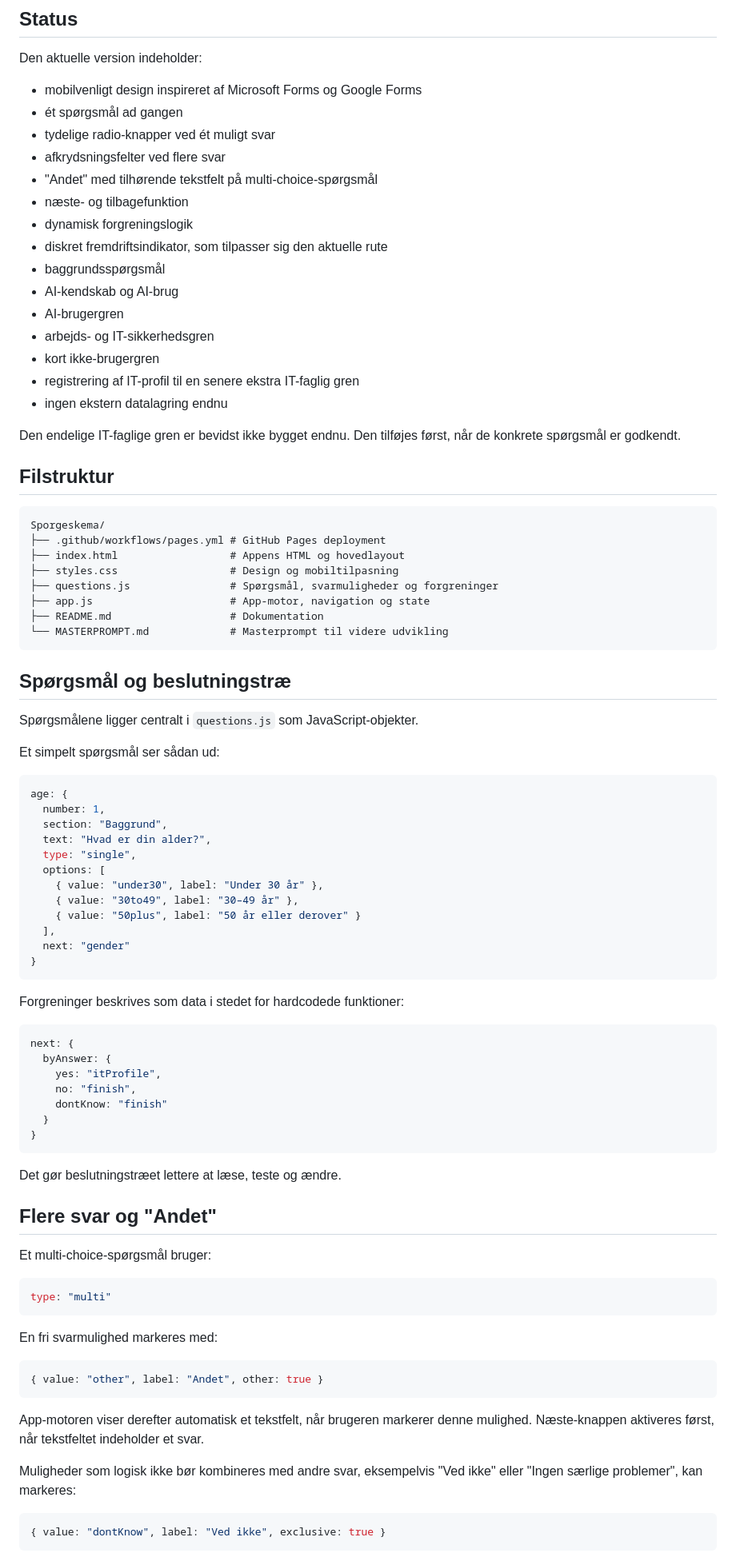
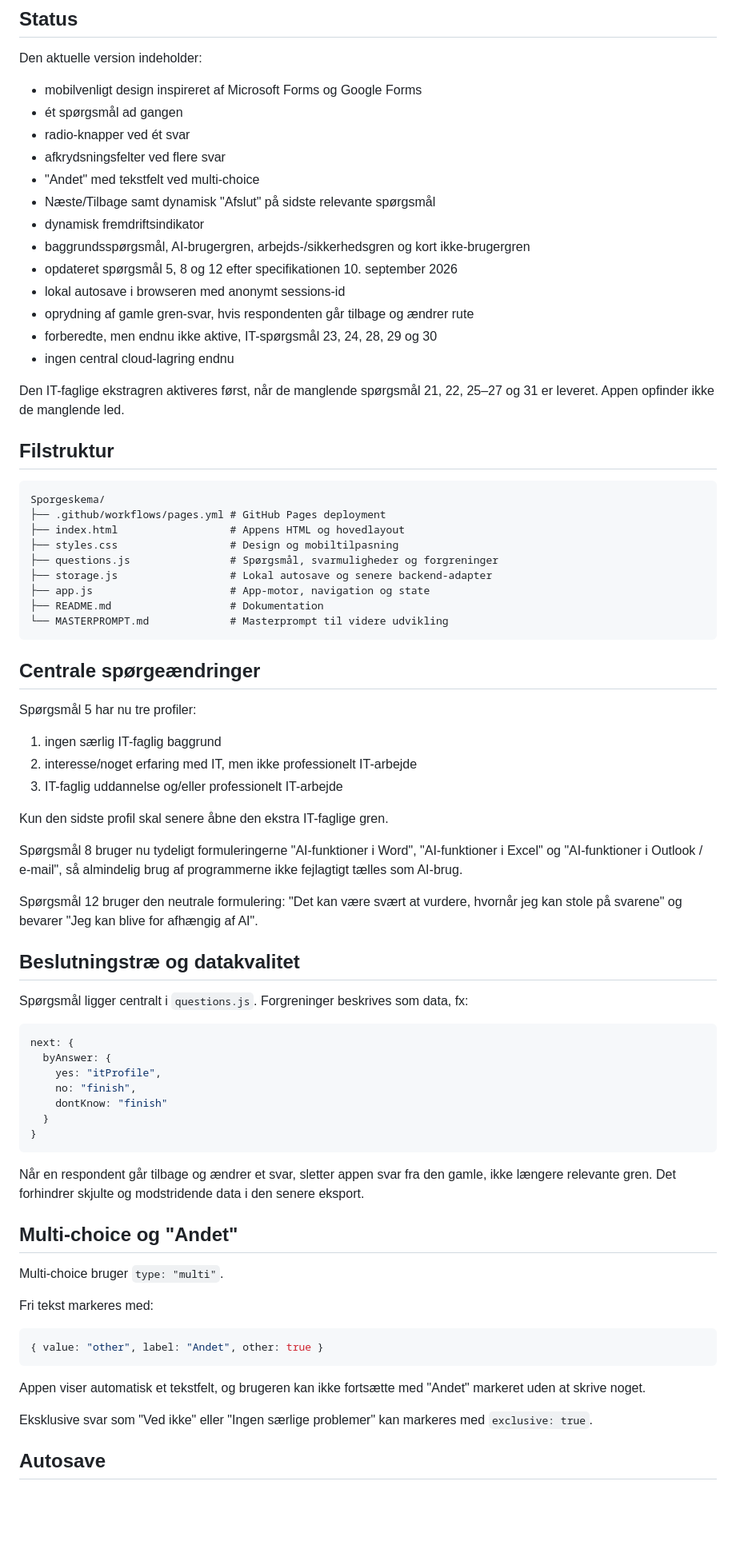
Before and after one commit to Ronnykisbye/Sporgeskema, a Markdown page: README.md, the part around one of its changes. Shown at 80% size. Drawn GitHub-style; blank space fills up the shorter version.

````diff
--- a/README.md
+++ b/README.md
@@ -14,21 +14,19 @@ Den aktuelle version indeholder:
 
 - mobilvenligt design inspireret af Microsoft Forms og Google Forms
 - ét spørgsmål ad gangen
-- tydelige radio-knapper ved ét muligt svar
+- radio-knapper ved ét svar
 - afkrydsningsfelter ved flere svar
-- "Andet" med tilhørende tekstfelt på multi-choice-spørgsmål
-- næste- og tilbagefunktion
-- dynamisk forgreningslogik
-- diskret fremdriftsindikator, som tilpasser sig den aktuelle rute
-- baggrundsspørgsmål
-- AI-kendskab og AI-brug
-- AI-brugergren
-- arbejds- og IT-sikkerhedsgren
-- kort ikke-brugergren
-- registrering af IT-profil til en senere ekstra IT-faglig gren
-- ingen ekstern datalagring endnu
+- "Andet" med tekstfelt ved multi-choice
+- Næste/Tilbage samt dynamisk "Afslut" på sidste relevante spørgsmål
+- dynamisk fremdriftsindikator
+- baggrundsspørgsmål, AI-brugergren, arbejds-/sikkerhedsgren og kort ikke-brugergren
+- opdateret spørgsmål 5, 8 og 12 efter specifikationen 10. september 2026
+- lokal autosave i browseren med anonymt sessions-id
+- oprydning af gamle gren-svar, hvis respondenten går tilbage og ændrer rute
+- forberedte, men endnu ikke aktive, IT-spørgsmål 23, 24, 28, 29 og 30
+- ingen central cloud-lagring endnu
 
-Den endelige IT-faglige gren er bevidst ikke bygget endnu. Den tilføjes først, når de konkrete spørgsmål er godkendt.
+Den IT-faglige ekstragren aktiveres først, når de manglende spørgsmål 21, 22, 25–27 og 31 er leveret. Appen opfinder ikke de manglende led.
 
 ## Filstruktur
 
@@ -38,33 +36,29 @@ Sporgeskema/
 ├── index.html                  # Appens HTML og hovedlayout
 ├── styles.css                  # Design og mobiltilpasning
 ├── questions.js                # Spørgsmål, svarmuligheder og forgreninger
+├── storage.js                  # Lokal autosave og senere backend-adapter
 ├── app.js                      # App-motor, navigation og state
 ├── README.md                   # Dokumentation
 └── MASTERPROMPT.md             # Masterprompt til videre udvikling
 ```
 
-## Spørgsmål og beslutningstræ
+## Centrale spørgeændringer
 
-Spørgsmålene ligger centralt i `questions.js` som JavaScript-objekter.
+Spørgsmål 5 har nu tre profiler:
 
-Et simpelt spørgsmål ser sådan ud:
+1. ingen særlig IT-faglig baggrund
+2. interesse/noget erfaring med IT, men ikke professionelt IT-arbejde
+3. IT-faglig uddannelse og/eller professionelt IT-arbejde
 
-```js
-age: {
-  number: 1,
-  section: "Baggrund",
-  text: "Hvad er din alder?",
-  type: "single",
-  options: [
-    { value: "under30", label: "Under 30 år" },
-    { value: "30to49", label: "30–49 år" },
-    { value: "50plus", label: "50 år eller derover" }
-  ],
-  next: "gender"
-}
-```
+Kun den sidste profil skal senere åbne den ekstra IT-faglige gren.
 
-Forgreninger beskrives som data i stedet for hardcodede funktioner:
+Spørgsmål 8 bruger nu tydeligt formuleringerne "AI-funktioner i Word", "AI-funktioner i Excel" og "AI-funktioner i Outlook / e-mail", så almindelig brug af programmerne ikke fejlagtigt tælles som AI-brug.
+
+Spørgsmål 12 bruger den neutrale formulering: "Det kan være svært at vurdere, hvornår jeg kan stole på svarene" og bevarer "Jeg kan blive for afhængig af AI".
+
+## Beslutningstræ og datakvalitet
+
+Spørgsmål ligger centralt i `questions.js`. Forgreninger beskrives som data, fx:
 
 ```js
 next: {
@@ -76,27 +70,21 @@ next: {
 }
 ```
 
-Det gør beslutningstræet lettere at læse, teste og ændre.
+Når en respondent går tilbage og ændrer et svar, sletter appen svar fra den gamle, ikke længere relevante gren. Det forhindrer skjulte og modstridende data i den senere eksport.
 
-## Flere svar og "Andet"
+## Multi-choice og "Andet"
 
-Et multi-choice-spørgsmål bruger:
+Multi-choice bruger `type: "multi"`.
 
-```js
-type: "multi"
-```
-
-En fri svarmulighed markeres med:
+Fri tekst markeres med:
 
 ```js
 { value: "other", label: "Andet", other: true }
 ```
 
-App-motoren viser derefter automatisk et tekstfelt, når brugeren markerer denne mulighed. Næste-knappen aktiveres først, når tekstfeltet indeholder et svar.
+Appen viser automatisk et tekstfelt, og brugeren kan ikke fortsætte med "Andet" markeret uden at skrive noget.
 
-Muligheder som logisk ikke bør kombineres med andre svar, eksempelvis "Ved ikke" eller "Ingen særlige problemer", kan markeres:
+Eksklusive svar som "Ved ikke" eller "Ingen særlige problemer" kan markeres med `exclusive: true`.
 
-```js
-{ value: "dontKnow", label: "Ved ikke", exclusive: true }
-```
+## Autosave
 
````
Also changed, not shown: other parts of README.md (+28 -76 lines).
